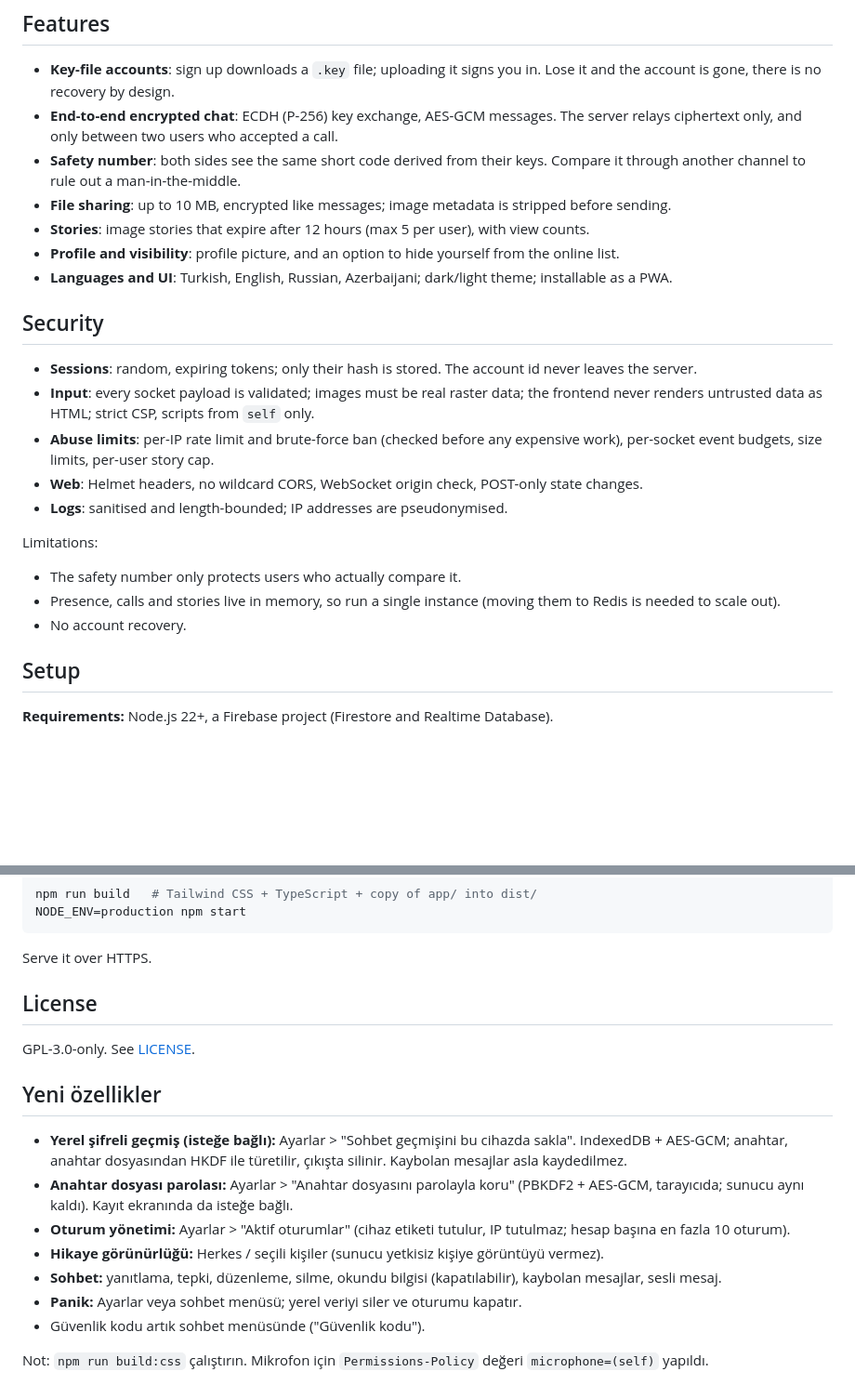
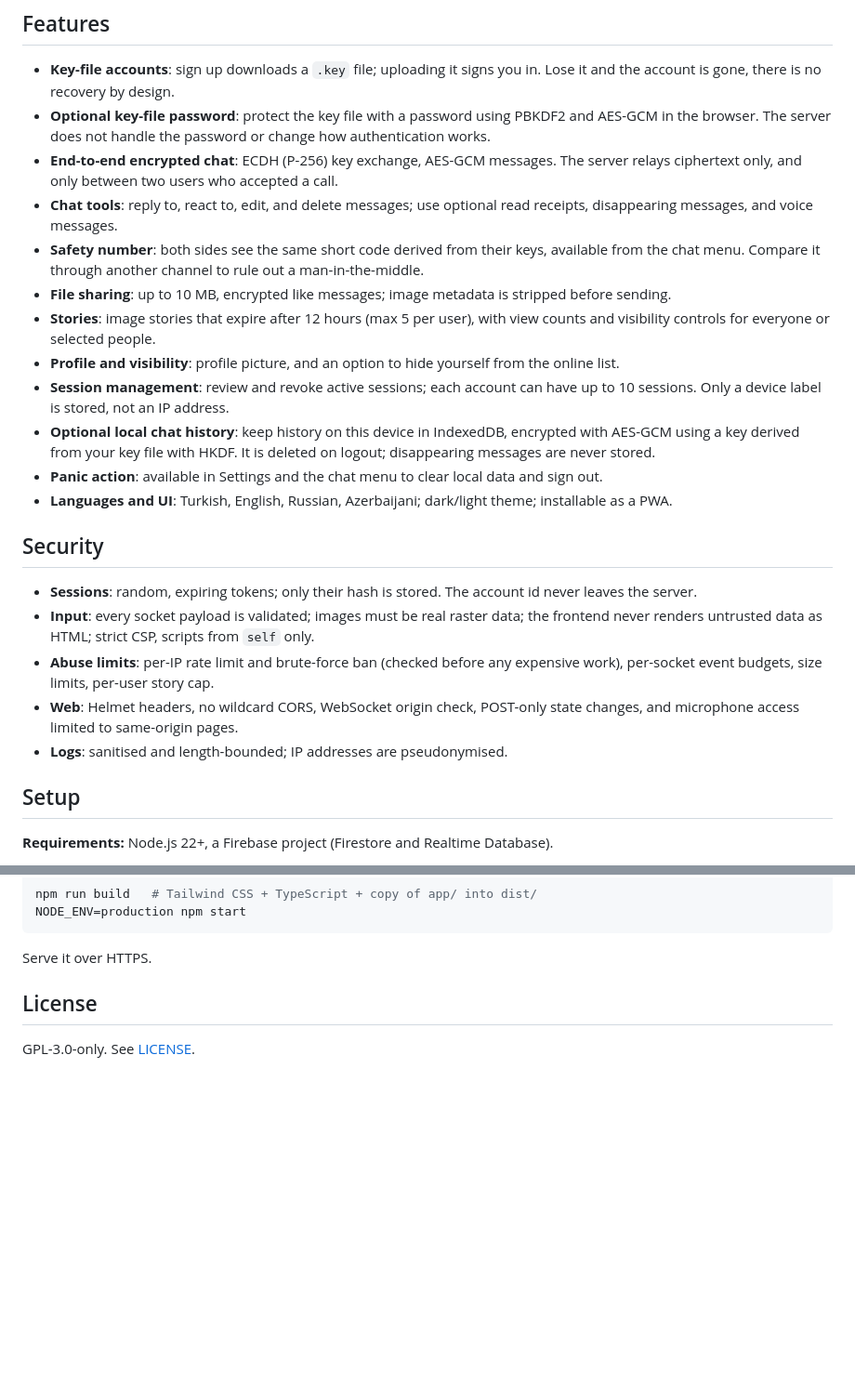
Before and after one commit to aardaakpinar/pitopi, a Markdown page: README.md, 2 parts joined by grey strips. Shown at 93% size. Rendered like a GitHub page; blank space fills up the shorter version.

```diff
--- a/README.md
+++ b/README.md
@@ -17,11 +15,16 @@ Most chat apps start by asking who you are. Pitopi starts from the opposite ques
 ## Features
 
 - **Key-file accounts**: sign up downloads a `.key` file; uploading it signs you in. Lose it and the account is gone, there is no recovery by design.
+- **Optional key-file password**: protect the key file with a password using PBKDF2 and AES-GCM in the browser. The server does not handle the password or change how authentication works.
 - **End-to-end encrypted chat**: ECDH (P-256) key exchange, AES-GCM messages. The server relays ciphertext only, and only between two users who accepted a call.
-- **Safety number**: both sides see the same short code derived from their keys. Compare it through another channel to rule out a man-in-the-middle.
+- **Chat tools**: reply to, react to, edit, and delete messages; use optional read receipts, disappearing messages, and voice messages.
+- **Safety number**: both sides see the same short code derived from their keys, available from the chat menu. Compare it through another channel to rule out a man-in-the-middle.
 - **File sharing**: up to 10 MB, encrypted like messages; image metadata is stripped before sending.
-- **Stories**: image stories that expire after 12 hours (max 5 per user), with view counts.
+- **Stories**: image stories that expire after 12 hours (max 5 per user), with view counts and visibility controls for everyone or selected people.
 - **Profile and visibility**: profile picture, and an option to hide yourself from the online list.
+- **Session management**: review and revoke active sessions; each account can have up to 10 sessions. Only a device label is stored, not an IP address.
+- **Optional local chat history**: keep history on this device in IndexedDB, encrypted with AES-GCM using a key derived from your key file with HKDF. It is deleted on logout; disappearing messages are never stored.
+- **Panic action**: available in Settings and the chat menu to clear local data and sign out.
 - **Languages and UI**: Turkish, English, Russian, Azerbaijani; dark/light theme; installable as a PWA.
 
 ## Security
@@ -29,14 +32,8 @@ Most chat apps start by asking who you are. Pitopi starts from the opposite ques
 - **Sessions**: random, expiring tokens; only their hash is stored. The account id never leaves the server.
 - **Input**: every socket payload is validated; images must be real raster data; the frontend never renders untrusted data as HTML; strict CSP, scripts from `self` only.
 - **Abuse limits**: per-IP rate limit and brute-force ban (checked before any expensive work), per-socket event budgets, size limits, per-user story cap.
-- **Web**: Helmet headers, no wildcard CORS, WebSocket origin check, POST-only state changes.
+- **Web**: Helmet headers, no wildcard CORS, WebSocket origin check, POST-only state changes, and microphone access limited to same-origin pages.
 - **Logs**: sanitised and length-bounded; IP addresses are pseudonymised.
-
-Limitations:
-
-- The safety number only protects users who actually compare it.
-- Presence, calls and stories live in memory, so run a single instance (moving them to Redis is needed to scale out).
-- No account recovery.
 
 ## Setup
 
@@ -87,15 +84,3 @@ Serve it over HTTPS.
 ## License
 
 GPL-3.0-only. See [LICENSE](LICENSE).
-
-## Yeni özellikler
-
-- **Yerel şifreli geçmiş (isteğe bağlı):** Ayarlar > "Sohbet geçmişini bu cihazda sakla". IndexedDB + AES-GCM; anahtar, anahtar dosyasından HKDF ile türetilir, çıkışta silinir. Kaybolan mesajlar asla kaydedilmez.
-- **Anahtar dosyası parolası:** Ayarlar > "Anahtar dosyasını parolayla koru" (PBKDF2 + AES-GCM, tarayıcıda; sunucu aynı kaldı). Kayıt ekranında da isteğe bağlı.
-- **Oturum yönetimi:** Ayarlar > "Aktif oturumlar" (cihaz etiketi tutulur, IP tutulmaz; hesap başına en fazla 10 oturum).
-- **Hikaye görünürlüğü:** Herkes / seçili kişiler (sunucu yetkisiz kişiye görüntüyü vermez).
-- **Sohbet:** yanıtlama, tepki, düzenleme, silme, okundu bilgisi (kapatılabilir), kaybolan mesajlar, sesli mesaj.
-- **Panik:** Ayarlar veya sohbet menüsü; yerel veriyi siler ve oturumu kapatır.
-- Güvenlik kodu artık sohbet menüsünde ("Güvenlik kodu").
-
-Not: `npm run build:css` çalıştırın. Mikrofon için `Permissions-Policy` değeri `microphone=(self)` yapıldı.
```
Also changed, not shown: other parts of README.md (+0 -2 lines).
